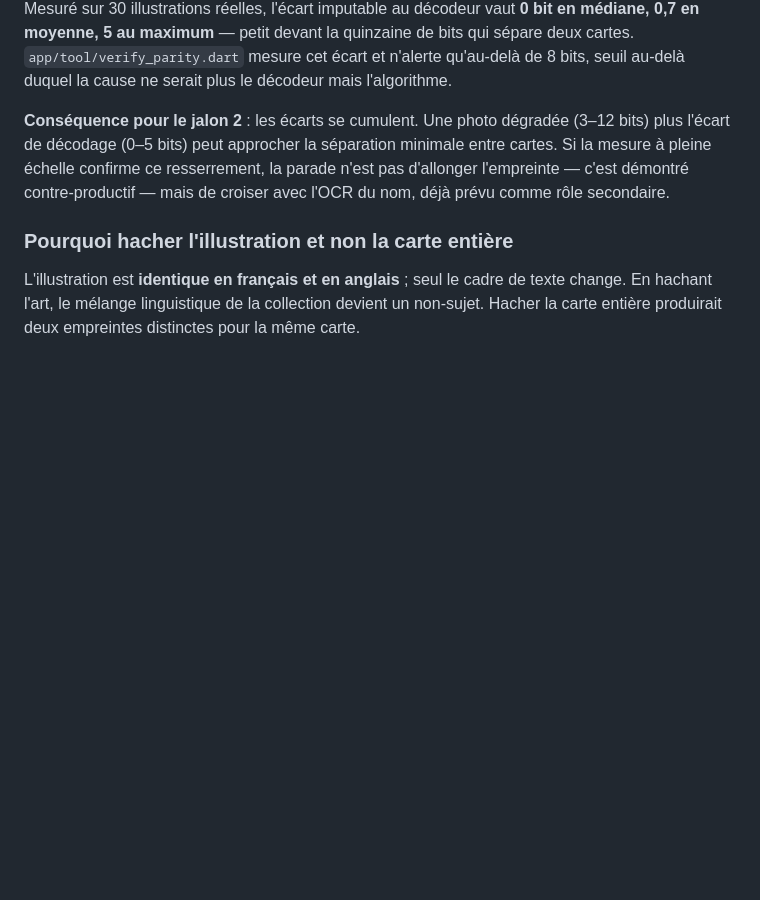
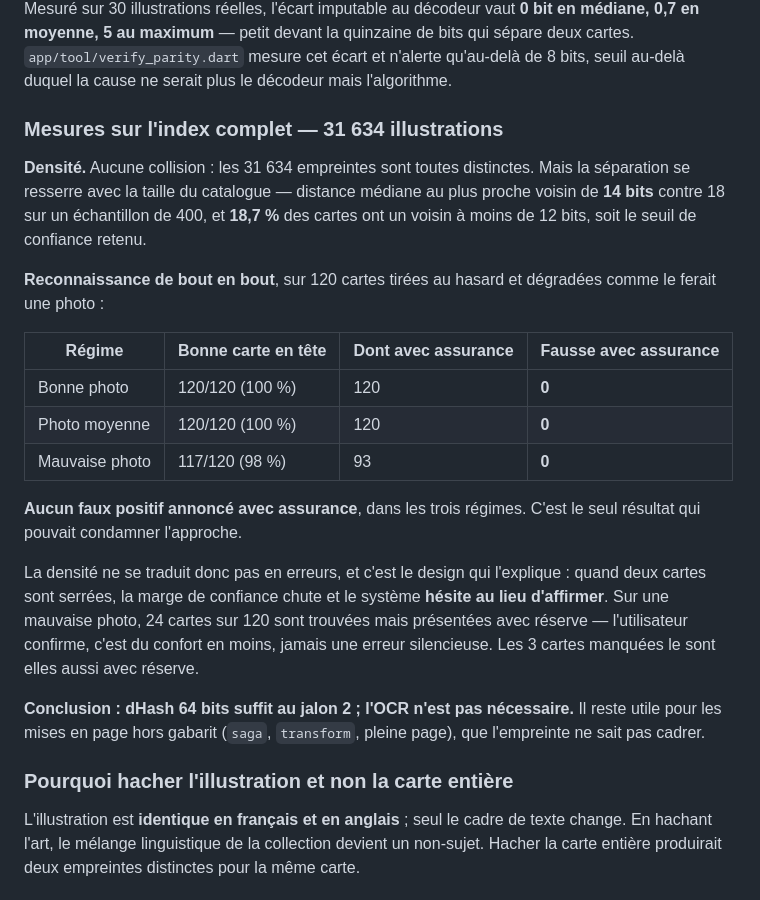
Before and after one commit to Lelio88/DeckHand, a Markdown page: docs/architecture.md, the part around the change. Drawn GitHub-style; blank space fills up the shorter version.

Commit message:
docs: mesures de reconnaissance sur l'index complet
Index terminé : 31 634 empreintes, aucun échec de téléchargement, aucune
collision.

La séparation se resserre avec la taille du catalogue — distance médiane au
plus proche voisin de 14 bits contre 18 sur un échantillon de 400, et 18,7 %
des cartes ont un voisin à moins de 12 bits, soit le seuil de confiance
retenu. De quoi craindre des confusions.

Mesuré de bout en bout sur 120 cartes dégradées comme le ferait une photo,
ce n'est pas le cas : 100 % de reconnaissance en conditions normales, 98 % en
mauvaise photo, et surtout AUCUN faux positif annoncé avec assurance dans les
trois régimes.

Le design l'explique : quand deux cartes sont serrées, la marge de confiance
chute et le système hésite au lieu d'affirmer. Sur une mauvaise photo, 24
cartes sur 120 sont trouvées mais présentées avec réserve — du confort en
moins, jamais une erreur silencieuse.

Conclusion : dHash 64 bits suffit au jalon 2, l'OCR n'est pas nécessaire. Il
reste utile pour les mises en page hors gabarit (saga, transform, pleine page).

```diff
--- a/docs/architecture.md
+++ b/docs/architecture.md
@@ -116,11 +116,35 @@ la quinzaine de bits qui sépare deux cartes. `app/tool/verify_parity.dart` mesu
 cet écart et n'alerte qu'au-delà de 8 bits, seuil au-delà duquel la cause ne
 serait plus le décodeur mais l'algorithme.
 
-**Conséquence pour le jalon 2** : les écarts se cumulent. Une photo dégradée
-(3–12 bits) plus l'écart de décodage (0–5 bits) peut approcher la séparation
-minimale entre cartes. Si la mesure à pleine échelle confirme ce resserrement, la
-parade n'est pas d'allonger l'empreinte — c'est démontré contre-productif — mais
-de croiser avec l'OCR du nom, déjà prévu comme rôle secondaire.
+### Mesures sur l'index complet — 31 634 illustrations
+
+**Densité.** Aucune collision : les 31 634 empreintes sont toutes distinctes. Mais
+la séparation se resserre avec la taille du catalogue — distance médiane au plus
+proche voisin de **14 bits** contre 18 sur un échantillon de 400, et **18,7 %**
+des cartes ont un voisin à moins de 12 bits, soit le seuil de confiance retenu.
+
+**Reconnaissance de bout en bout**, sur 120 cartes tirées au hasard et dégradées
+comme le ferait une photo :
+
+| Régime | Bonne carte en tête | Dont avec assurance | **Fausse avec assurance** |
+|---|---|---|---|
+| Bonne photo | 120/120 (100 %) | 120 | **0** |
+| Photo moyenne | 120/120 (100 %) | 120 | **0** |
+| Mauvaise photo | 117/120 (98 %) | 93 | **0** |
+
+**Aucun faux positif annoncé avec assurance**, dans les trois régimes. C'est le
+seul résultat qui pouvait condamner l'approche.
+
+La densité ne se traduit donc pas en erreurs, et c'est le design qui l'explique :
+quand deux cartes sont serrées, la marge de confiance chute et le système
+**hésite au lieu d'affirmer**. Sur une mauvaise photo, 24 cartes sur 120 sont
+trouvées mais présentées avec réserve — l'utilisateur confirme, c'est du confort
+en moins, jamais une erreur silencieuse. Les 3 cartes manquées le sont elles
+aussi avec réserve.
+
+**Conclusion : dHash 64 bits suffit au jalon 2 ; l'OCR n'est pas nécessaire.** Il
+reste utile pour les mises en page hors gabarit (`saga`, `transform`, pleine
+page), que l'empreinte ne sait pas cadrer.
 
 ### Pourquoi hacher l'illustration et non la carte entière
 
```
Also changed, not shown: CLAUDE.md (+3 -2 lines).
